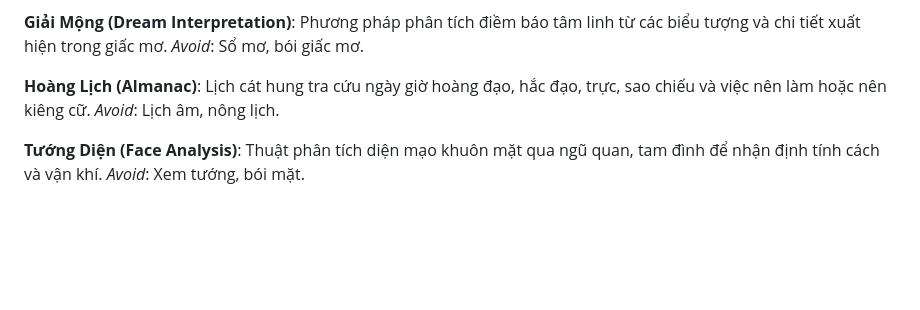
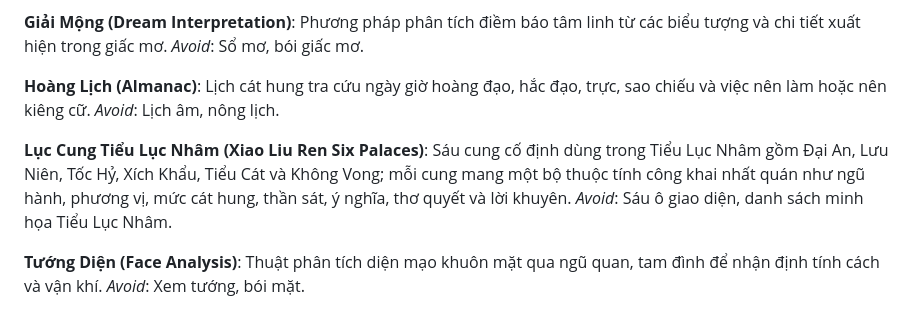
Before and after one commit to monet88/ziweiai-web, a Markdown page: packages/contracts/CONTEXT.md, the part around the change. Drawn GitHub-style; blank space fills up the shorter version.

```diff
--- a/packages/contracts/CONTEXT.md
+++ b/packages/contracts/CONTEXT.md
@@ -52,6 +52,10 @@ _Avoid_: Sổ mơ, bói giấc mơ.
 Lịch cát hung tra cứu ngày giờ hoàng đạo, hắc đạo, trực, sao chiếu và việc nên làm hoặc nên kiêng cữ.
 _Avoid_: Lịch âm, nông lịch.
 
+**Lục Cung Tiểu Lục Nhâm (Xiao Liu Ren Six Palaces)**:
+Sáu cung cố định dùng trong Tiểu Lục Nhâm gồm Đại An, Lưu Niên, Tốc Hỷ, Xích Khẩu, Tiểu Cát và Không Vong; mỗi cung mang một bộ thuộc tính công khai nhất quán như ngũ hành, phương vị, mức cát hung, thần sát, ý nghĩa, thơ quyết và lời khuyên.
+_Avoid_: Sáu ô giao diện, danh sách minh họa Tiểu Lục Nhâm.
+
 **Tướng Diện (Face Analysis)**:
 Thuật phân tích diện mạo khuôn mặt qua ngũ quan, tam đình để nhận định tính cách và vận khí.
 _Avoid_: Xem tướng, bói mặt.
```
Also changed, not shown: docs/adr/0007-xiaoliuren-public-palace-catalog-in-contracts.md (added, +3 -0 lines), docs/adr/0008-ai-feature-execution-orchestrator-owns-operational-gates.md (added, +3 -0 lines).
